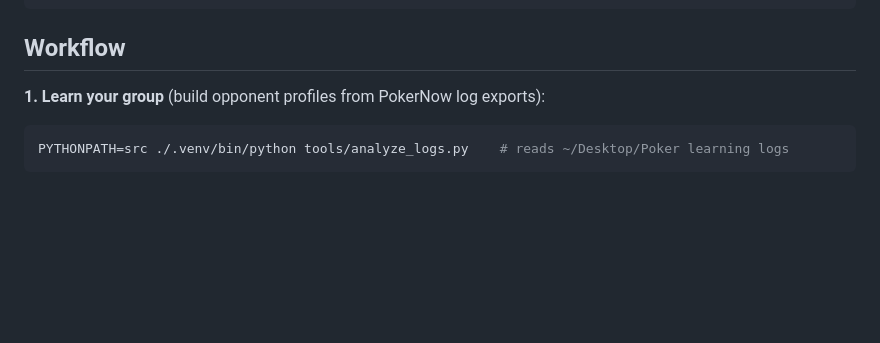
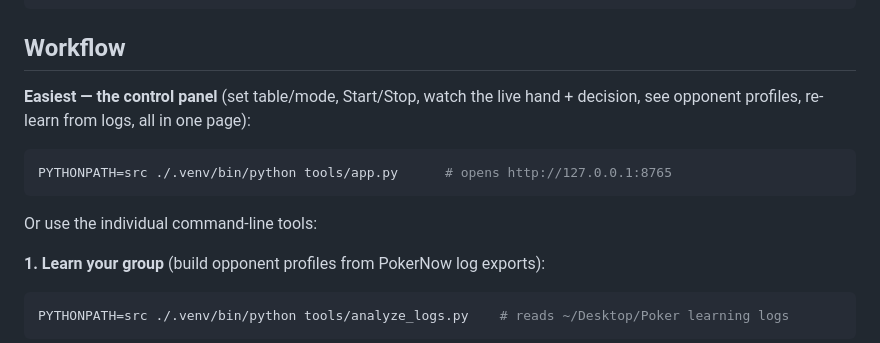
Before and after one commit to shivaskumar01/poker-bot, a Markdown page: README.md, the part around the change. Drawn GitHub-style; blank space fills up the shorter version.

Commit message:
README: document the web control panel (tools/app.py) as the easiest way to run

````diff
--- a/README.md
+++ b/README.md
@@ -23,6 +23,13 @@ python3 -m venv .venv
 ```
 
 ## Workflow
+
+**Easiest — the control panel** (set table/mode, Start/Stop, watch the live hand + decision,
+see opponent profiles, re-learn from logs, all in one page):
+```bash
+PYTHONPATH=src ./.venv/bin/python tools/app.py      # opens http://127.0.0.1:8765
+```
+Or use the individual command-line tools:
 
 **1. Learn your group** (build opponent profiles from PokerNow log exports):
 ```bash
````
